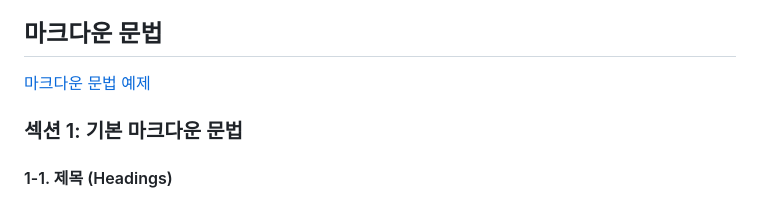
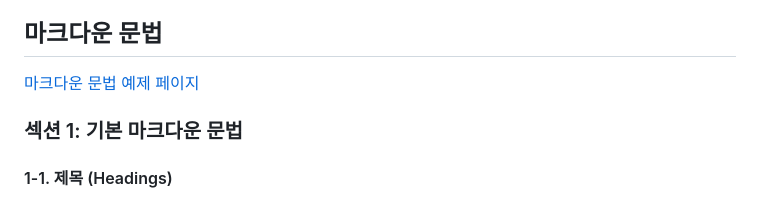
Before and after one commit to OUS-KR/INTJ.KR, a Markdown page: README.md, the part around one of its changes. GitHub-like rendering.

```diff
--- a/README.md
+++ b/README.md
@@ -78,7 +78,7 @@
 
 ## 마크다운 문법
 
-[마크다운 문법 예제](https://intj.kr/@intj/articles/md_example)
+[마크다운 문법 예제 페이지](https://intj.kr/@intj/articles/md_example)
 
 ### 섹션 1: 기본 마크다운 문법
 
```
Also changed, not shown: other parts of README.md (+1 -1 lines).
